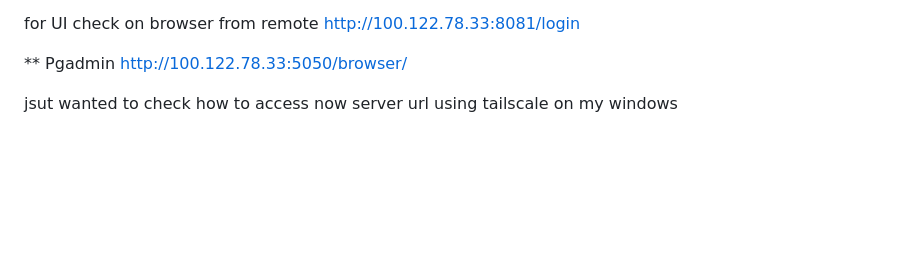
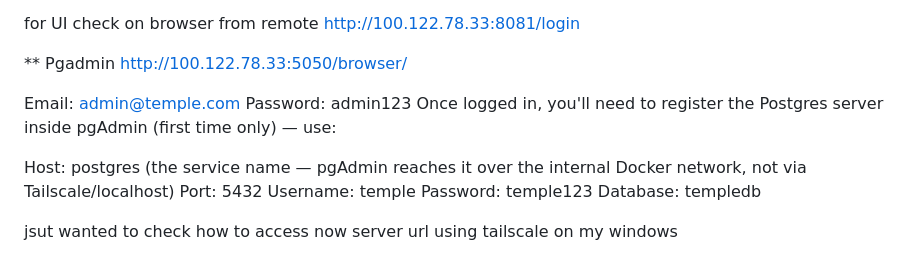
Before and after one commit to aaraut/temple-software, a Markdown page: backend/HELP.md, the part around the change. GitHub-like rendering; blank space fills up the shorter version.

Commit message:
fixes for readme

```diff
--- a/backend/HELP.md
+++ b/backend/HELP.md
@@ -227,5 +227,14 @@ http://100.122.78.33:8081/login
 ** Pgadmin
 http://100.122.78.33:5050/browser/
 
+Email: admin@temple.com
+Password: admin123
+Once logged in, you'll need to register the Postgres server inside pgAdmin (first time only) — use:
+
+Host: postgres (the service name — pgAdmin reaches it over the internal Docker network, not via Tailscale/localhost)
+Port: 5432
+Username: temple
+Password: temple123
+Database: templedb
 
 jsut wanted to check how to access now server url using tailscale on my windows
```
